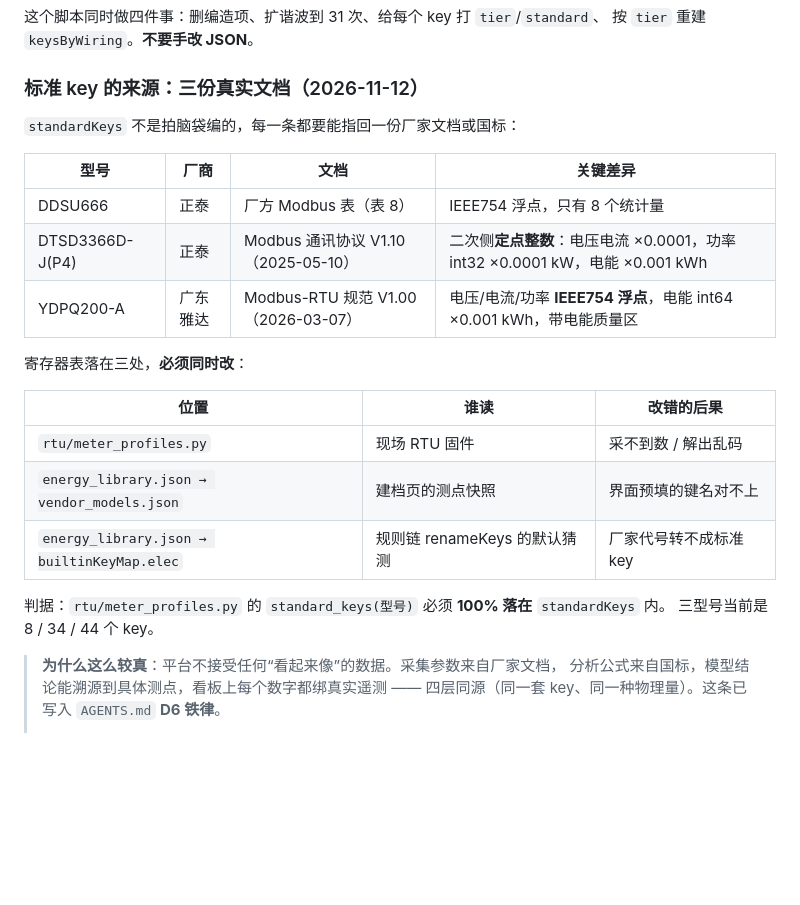
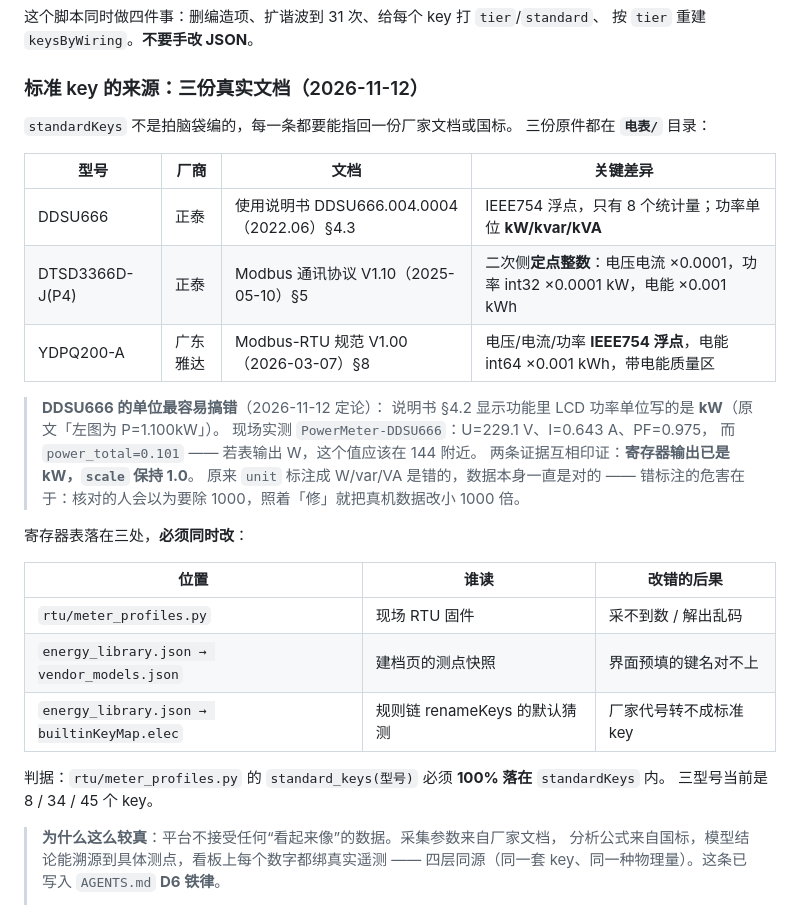
Before and after one commit to cuijinlong/guard_help, a Markdown page: content/admin/04-data-model.md, the part around one of its changes. GitHub-like rendering; blank space fills up the shorter version.

```diff
--- a/content/admin/04-data-model.md
+++ b/content/admin/04-data-model.md
@@ -482,13 +482,22 @@ python3 tools/rebuild-elec-keys.py           # 写回 energy_library.json
 
 ### 标准 key 的来源：三份真实文档（2026-11-12）
 
-`standardKeys` 不是拍脑袋编的，每一条都要能指回一份厂家文档或国标：
+`standardKeys` 不是拍脑袋编的，每一条都要能指回一份厂家文档或国标。
+三份原件都在 **`电表/`** 目录：
 
 | 型号 | 厂商 | 文档 | 关键差异 |
 | --- | --- | --- | --- |
-| DDSU666 | 正泰 | 厂方 Modbus 表（表 8） | IEEE754 浮点，只有 8 个统计量 |
-| DTSD3366D-J(P4) | 正泰 | Modbus 通讯协议 V1.10（2025-05-10） | 二次侧**定点整数**：电压电流 ×0.0001，功率 int32 ×0.0001 kW，电能 ×0.001 kWh |
-| YDPQ200-A | 广东雅达 | Modbus-RTU 规范 V1.00（2026-03-07） | 电压/电流/功率 **IEEE754 浮点**，电能 int64 ×0.001 kWh，带电能质量区 |
+| DDSU666 | 正泰 | 使用说明书 DDSU666.004.0004（2022.06）§4.3 | IEEE754 浮点，只有 8 个统计量；功率单位 **kW/kvar/kVA** |
+| DTSD3366D-J(P4) | 正泰 | Modbus 通讯协议 V1.10（2025-05-10）§5 | 二次侧**定点整数**：电压电流 ×0.0001，功率 int32 ×0.0001 kW，电能 ×0.001 kWh |
+| YDPQ200-A | 广东雅达 | Modbus-RTU 规范 V1.00（2026-03-07）§8 | 电压/电流/功率 **IEEE754 浮点**，电能 int64 ×0.001 kWh，带电能质量区 |
+
+> **DDSU666 的单位最容易搞错**（2026-11-12 定论）：
+> 说明书 §4.2 显示功能里 LCD 功率单位写的是 **kW**（原文「左图为 P=1.100kW」）。
+> 现场实测 `PowerMeter-DDSU666`：U=229.1 V、I=0.643 A、PF=0.975，
+> 而 `power_total=0.101` —— 若表输出 W，这个值应该在 144 附近。
+> 两条证据互相印证：**寄存器输出已是 kW，`scale` 保持 1.0**。
+> 原来 `unit` 标注成 W/var/VA 是错的，数据本身一直是对的 ——
+> 错标注的危害在于：核对的人会以为要除 1000，照着「修」就把真机数据改小 1000 倍。
 
 寄存器表落在三处，**必须同时改**：
 
@@ -499,7 +508,7 @@ python3 tools/rebuild-elec-keys.py           # 写回 energy_library.json
 | `energy_library.json → builtinKeyMap.elec` | 规则链 renameKeys 的默认猜测 | 厂家代号转不成标准 key |
 
 判据：`rtu/meter_profiles.py` 的 `standard_keys(型号)` 必须 **100% 落在** `standardKeys` 内。
-三型号当前是 8 / 34 / 44 个 key。
+三型号当前是 8 / 34 / 45 个 key。
 
 > **为什么这么较真**：平台不接受任何“看起来像”的数据。采集参数来自厂家文档，
 > 分析公式来自国标，模型结论能溯源到具体测点，看板上每个数字都绑真实遥测 ——
```
Also changed, not shown: other parts of content/admin/04-data-model.md (+49 -0 lines).
